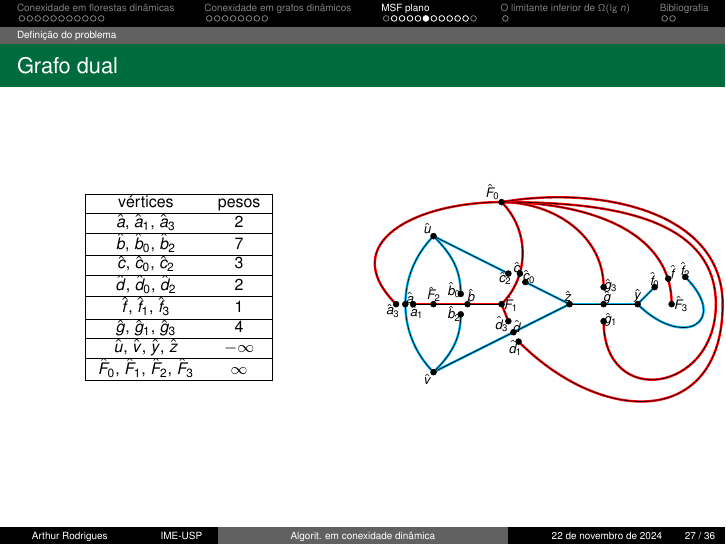
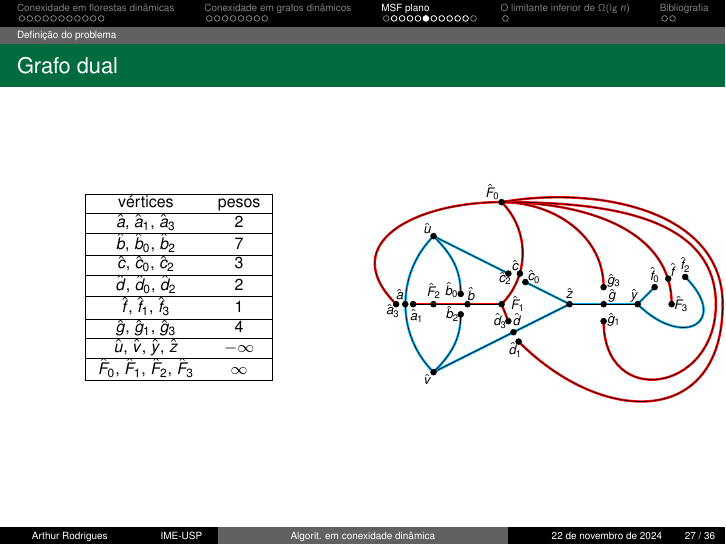
Before and after one commit to ArthurHDRodrigues/slides-defesa-mestrado, LaTeX slides (main.tex, which reads fig/MSF-basico-3.tex): page 27 of 36. Compiled offline with pdfLaTeX.

Commit message:
Fix label placement

```diff
--- a/fig/MSF-basico-3.tex
+++ b/fig/MSF-basico-3.tex
@@ -105,48 +105,48 @@
 \draw [fill=black] (0,0) circle (2.5pt);
 \draw (0,0) node[anchor=north east] {{\Large $\hat v$}};
 \draw [fill=black] (4,2) circle (2.5pt);
-\draw (3.95,2) node[anchor=south] {{\Large $\hat z$}};
+\draw (4,2.1) node[anchor=south] {{\Large $\hat z$}};
 \draw [fill=black] (6,2) circle (2.5pt);
-\draw (6,2) node[anchor=south] {{\Large $\hat y$}};
+\draw (5.9,2) node[anchor=south] {{\Large $\hat y$}};
 
 \draw [fill=black] (2,5) circle (2.5pt);
 \draw (2,5) node[anchor=south east] {{\Large $\hat F_0$}};
 \draw [fill=black] (2,2) circle (2.5pt);
-\draw (2,2) node[anchor=west] {{\Large $\hat F_1$}};
+\draw (2.2,2) node[anchor=west] {{\Large $\hat F_1$}};
 \draw [fill=black] (0,2) circle (2.5pt);
-\draw (0,2) node[anchor=south] {{\Large $\hat F_2$}};
+\draw (0,2.1) node[anchor=south] {{\Large $\hat F_2$}};
 \draw [fill=black] (7,2) circle (2.5pt);
 \draw (7,2) node[anchor=west] {{\Large $\hat F_3$}};
 
 
-\draw (-.7,2.4) node[anchor=north] {{\Large $\hat a$}};
-\draw (-.5,2) node[anchor=north] {{\Large $\hat a_1$}};
+\draw (-1,2.5) node[anchor=north] {{\Large $\hat a$}};
+\draw (-.5,1.9) node[anchor=north] {{\Large $\hat a_1$}};
 \draw (-1.2,2.05) node[anchor=north] {{\Large $\hat a_3$}};
 %\draw (-1,2.4) node[anchor=north] {$2$}};
 
-\draw (1.1,2.5) node[anchor=north] {{\Large $\hat b$}};
-\draw (.6,2.7) node[anchor=north] {{\Large $\hat b_0$}};
-\draw (.6,2) node[anchor=north] {{\Large $\hat b_2$}};
+\draw (1.1,2.55) node[anchor=north] {{\Large $\hat b$}};
+\draw (.53,2.7) node[anchor=north] {{\Large $\hat b_0$}};
+\draw (.55,2) node[anchor=north] {{\Large $\hat b_2$}};
 %\draw (1,2) node[anchor=north] {$7$}};
 
-\draw (2.45,3.3) node[anchor=north] {{\Large $\hat c$}}; % u -- w
-\draw (2.8,3.05) node[anchor=north] {{\Large $\hat c_0$}}; % u -- w
+\draw (2.4,3.35) node[anchor=north] {{\Large $\hat c$}}; % u -- w
+\draw (2.95,3.05) node[anchor=north] {{\Large $\hat c_0$}}; % u -- w
 \draw (2.1,3) node[anchor=north] {{\Large $\hat c_2$}}; % u -- w
 %\draw (2.55,2.7) node[anchor=north] {$3$}}; % u -- w
 
-\draw (2.45,1.6) node[anchor=north] {{\Large $\hat d$}}; % v -- w
-\draw (2,1.7) node[anchor=north] {{\Large $\hat d_3$}}; % v -- w
-\draw (2.4,1) node[anchor=north] {{\Large $\hat d_1$}}; % v -- w
+\draw (2.45,1.8) node[anchor=north] {{\Large $\hat d$}}; % v -- w
+\draw (1.95,1.8) node[anchor=north] {{\Large $\hat d_3$}}; % v -- w
+\draw (2.4,.95) node[anchor=north] {{\Large $\hat d_1$}}; % v -- w
 %\draw (2.5,1.3) node[anchor=north] {$1$}}; % v -- w
 
-\draw (5.1,2.45) node[anchor=north] {{\Large $\hat g$}}; % v -- w
-\draw (5.2,2.8) node[anchor=north] {{\Large $\hat g_3$}}; % v -- w
-\draw (5.2,1.8) node[anchor=north] {{\Large $\hat g_1$}}; % v -- w
+\draw (5.25,2.5) node[anchor=north] {{\Large $\hat g$}}; % v -- w
+\draw (5.3,2.95) node[anchor=north] {{\Large $\hat g_3$}}; % v -- w
+\draw (5.3,1.8) node[anchor=north] {{\Large $\hat g_1$}}; % v -- w
 %\draw (2.5,1.3) node[anchor=north] {$1$}}; % v -- w
 
-\draw (7.04,3.2) node[anchor=north] {{\Large $\hat f$}}; % w -- w
-\draw (7.4,3.3) node[anchor=north] {{\Large $\hat f_2$}}; % w -- w
-\draw (6.5,3) node[anchor=north] {{\Large $\hat f_0$}}; % w -- w
+\draw (7.04,3.25) node[anchor=north] {{\Large $\hat f$}}; % w -- w
+\draw (7.4,3.45) node[anchor=north] {{\Large $\hat f_2$}}; % w -- w
+\draw (6.5,3.15) node[anchor=north] {{\Large $\hat f_0$}}; % w -- w
 %\draw (4.7,3) node[anchor=north] {$\2$}}; % w -- w
 
 \end{scriptsize}
```
